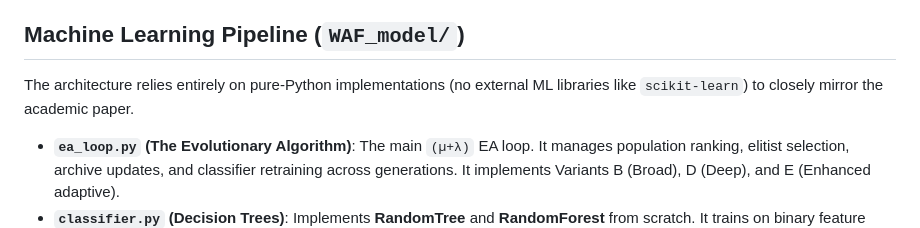
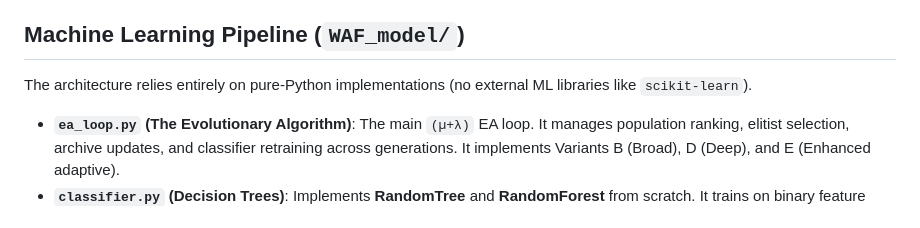
Before and after one commit to TuanNghiaVu-64/ML-WAF, a Markdown page: README.md, the part around the change. Rendered like a GitHub page.

```diff
--- a/README.md
+++ b/README.md
@@ -29,7 +29,7 @@ The testing process follows a structured loop to refine attack efficacy:
 
 ## Machine Learning Pipeline (`WAF_model/`)
 
-The architecture relies entirely on pure-Python implementations (no external ML libraries like `scikit-learn`) to closely mirror the academic paper.
+The architecture relies entirely on pure-Python implementations (no external ML libraries like `scikit-learn`).
 
 - **`ea_loop.py` (The Evolutionary Algorithm)**: The main `(µ+λ)` EA loop. It manages population ranking, elitist selection, archive updates, and classifier retraining across generations. It implements Variants B (Broad), D (Deep), and E (Enhanced adaptive).
 - **`classifier.py` (Decision Trees)**: Implements **RandomTree** and **RandomForest** from scratch. It trains on binary feature matrices to output two things: the *bypass probability* (fitness score) and the *Path Conditions* (the specific lexical rules the AI deemed critical for evasion).
```
